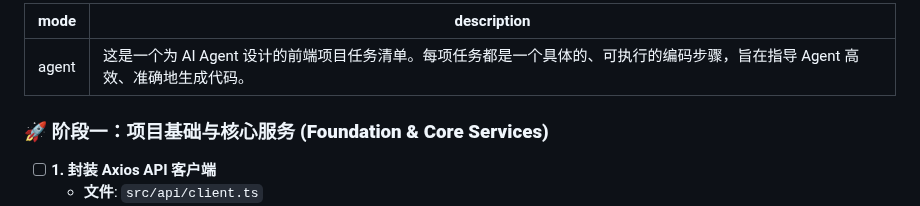
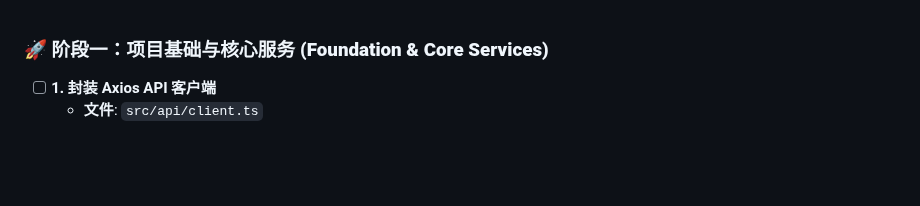
Before and after one commit to KiseSaki/kisesaki-blog, a Markdown page: .github/prompts/frontend-project-task.md, the part around one of its changes. Rendered like a GitHub page; blank space fills up the shorter version.

```diff
--- a/.github/prompts/frontend-project-task.md
+++ b/.github/prompts/frontend-project-task.md
@@ -1,8 +1,3 @@
----
-mode: agent
-description: "这是一个为 AI Agent 设计的前端项目任务清单。每项任务都是一个具体的、可执行的编码步骤，旨在指导 Agent 高效、准确地生成代码。"
----
-
 ### 🚀 **阶段一：项目基础与核心服务 (Foundation & Core Services)**
 
 - [ ] **1. 封装 Axios API 客户端**
```
Also changed, not shown: other parts of .github/prompts/frontend-project-task.md (+0 -2 lines), .github/prompts/backend-project-task.md (+0 -7 lines).
